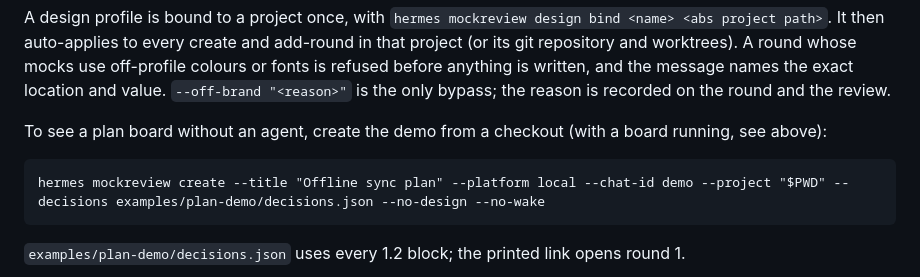
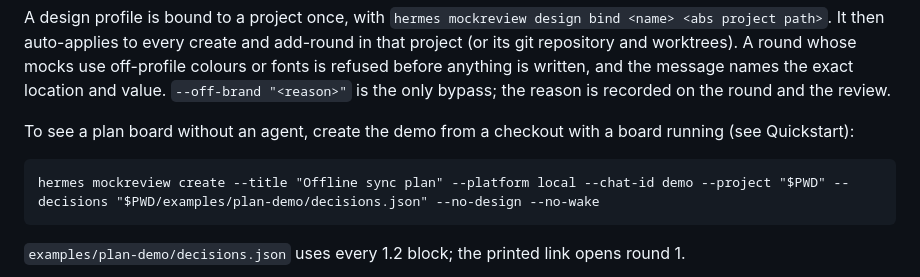
Before and after one commit to apelabs-dev/hermes-mock-review, a Markdown page: README.md, the part around the change. GitHub-like rendering.

Commit message:
docs: use an absolute decisions path in the plan-demo example

```diff
--- a/README.md
+++ b/README.md
@@ -21,9 +21,9 @@ auto-applies to every create and add-round in that project (or its git repositor
 off-profile colours or fonts is refused before anything is written, and the message names the exact location and value.
 `--off-brand "<reason>"` is the only bypass; the reason is recorded on the round and the review.
 
-To see a plan board without an agent, create the demo from a checkout (with a board running, see above):
+To see a plan board without an agent, create the demo from a checkout with a board running (see Quickstart):
 
-    hermes mockreview create --title "Offline sync plan" --platform local --chat-id demo --project "$PWD" --decisions examples/plan-demo/decisions.json --no-design --no-wake
+    hermes mockreview create --title "Offline sync plan" --platform local --chat-id demo --project "$PWD" --decisions "$PWD/examples/plan-demo/decisions.json" --no-design --no-wake
 
 `examples/plan-demo/decisions.json` uses every 1.2 block; the printed link opens round 1.
 
```
